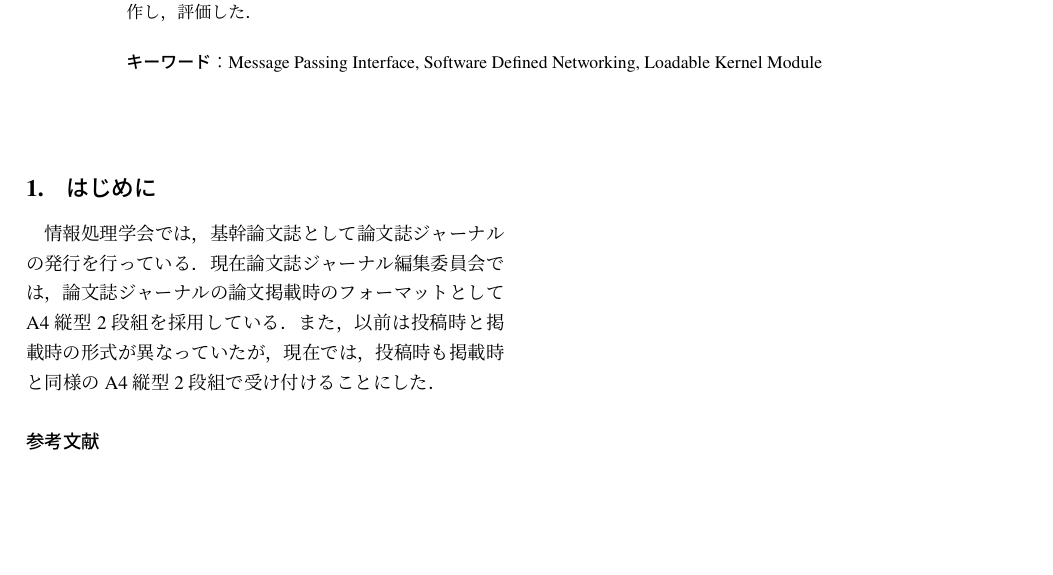
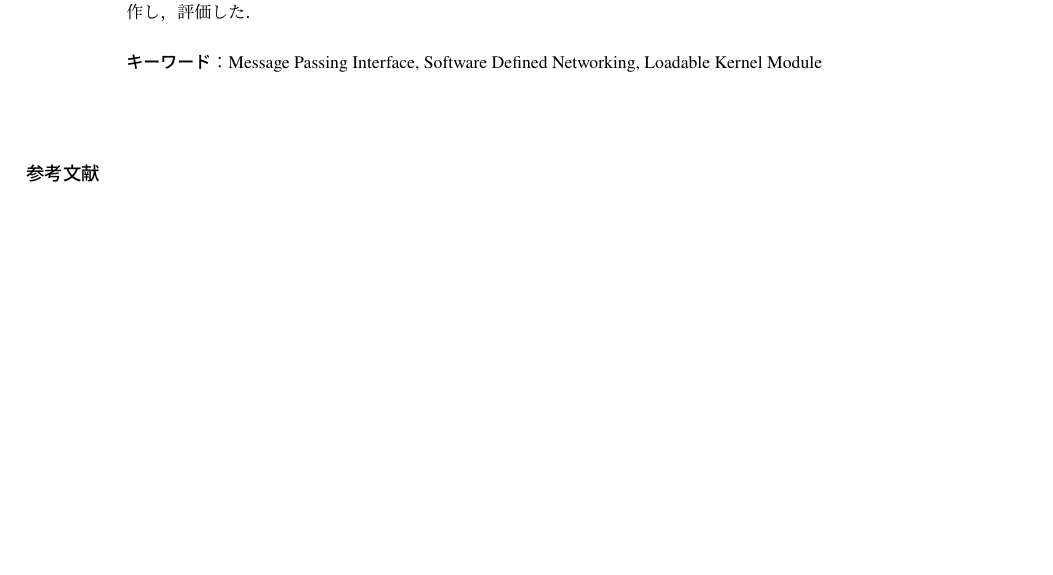
Before and after one commit to keichi/sigos137, a LaTeX document (src/main.tex): part of the page, cut so that both start at the same text. Compiled offline with pLaTeX and dvipdfmx; a LaTeX package or settings file that is missing is left out.

Commit message:
各節を別ファイルから読み込めるように

```diff
--- a/src/main.tex
+++ b/src/main.tex
@@ -87,15 +87,12 @@ Message Passing Interface, Software Defined Networking, Loadable Kernel Module
 \end{jkeyword}
 
 \maketitle
-\section{はじめに}
 
-情報処理学会では，基幹論文誌として論文誌ジャーナルの発行を行っている．
-現在論文誌ジャーナル編集委員会では，
-論文誌ジャーナルの論文掲載時のフォーマットとして
-A4縦型2段組を採用している．
-また，以前は投稿時と掲載時の形式が異なっていたが，
-現在では，
-投稿時も掲載時と同様のA4縦型2段組で受け付けることにした．
+\include*{src/0_intro}
+\include*{src/1_background}
+\include*{src/2_proposal}
+\include*{src/3_evaluation}
+\include*{src/4_conclusion}
 
 \bibliography{references.bib}
 
```
Also changed, not shown: src/0_intro.md (+9 -0 lines), src/1_background.md (+1 -0 lines), src/2_proposal.md (+1 -0 lines), src/3_evaluation.md (+1 -0 lines), src/4_conclusion.md (+1 -0 lines), Makefile.
